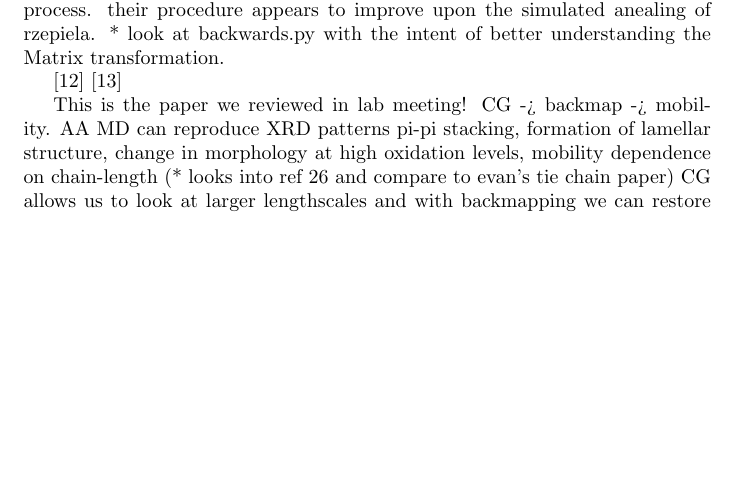
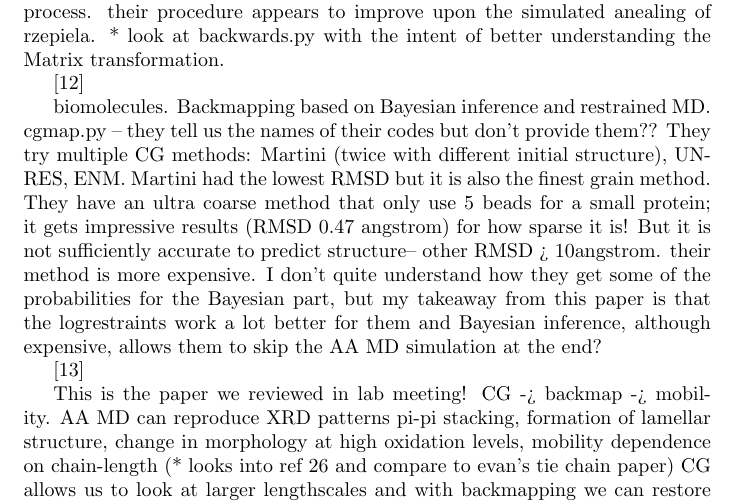
Before and after one commit to jennyfothergill/proposal-JF, a LaTeX document (paper.tex): part of page 5 of 7, cut so that both start at the same text, the shorter picture padded with empty space. Compiled offline with pdfLaTeX.

Commit message:
read peng paper about expensive but accurate cg technique

```diff
--- a/paper.tex
+++ b/paper.tex
@@ -123,6 +123,9 @@ Fig 5 is neat! c: shows a helical protein at each step of the CG->AA process. th
 * look at backwards.py with the intent of better understanding the Matrix transformation.
 
 \cite{Peng2019a}
+
+biomolecules. Backmapping based on Bayesian inference and restrained MD. cgmap.py -- they tell us the names of their codes but don't provide them?? They try multiple CG methods: Martini (twice with different initial structure), UNRES, ENM. Martini had the lowest RMSD but it is also the finest grain method. They have an ultra coarse method that only use 5 beads for a small protein; it gets impressive results (RMSD 0.47 angstrom) for how sparse it is! But it is not sufficiently accurate to predict structure-- other RMSD > 10angstrom. their method is more expensive. I don't quite understand how they get some of the probabilities for the Bayesian part, but my takeaway from this paper is that the logrestraints work a lot better for them and Bayesian inference, although expensive, allows them to skip the AA MD simulation at the end?
+
 \cite{Rolland2020a}
 
 This is the paper we reviewed in lab meeting! CG -> backmap -> mobility. AA MD can reproduce XRD patterns pi-pi stacking, formation of lamellar structure, change in morphology at high oxidation levels, mobility dependence on chain-length (* looks into ref 26 and compare to evan's tie chain paper)
```
